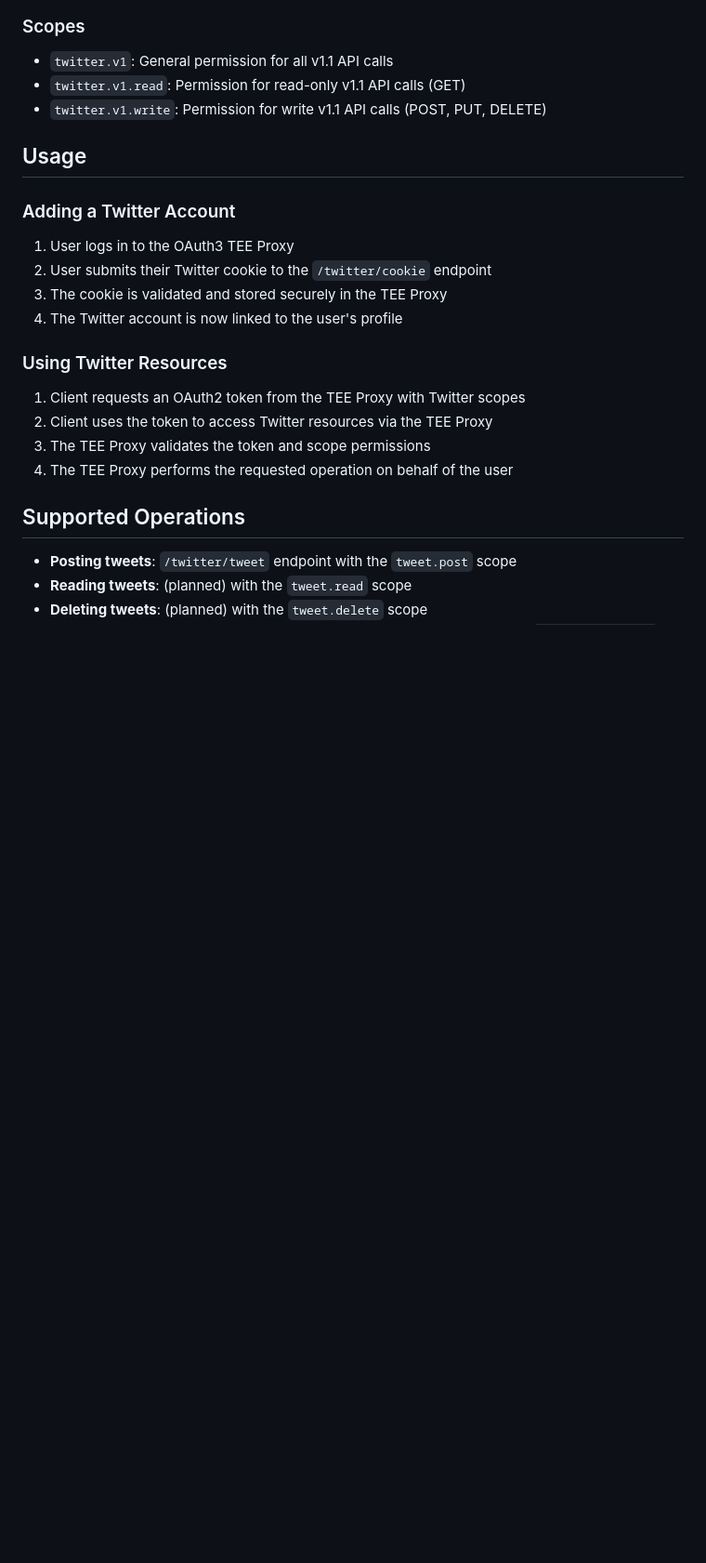
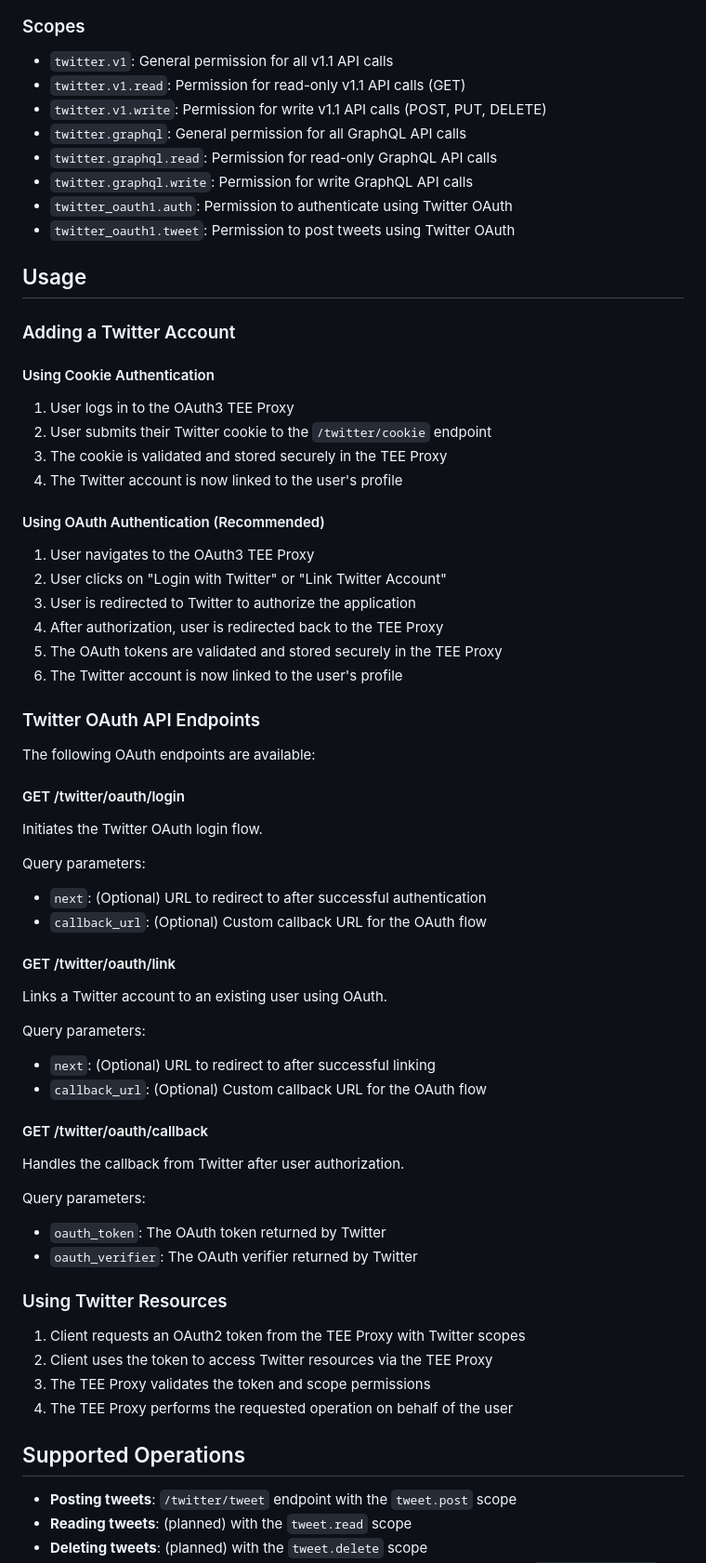
Before and after one commit to Account-Link/oauth3-tee-proxy, a Markdown page: plugins/twitter/README.md, the part around one of its changes. Shown at 93% size. Drawn GitHub-style; blank space fills up the shorter version.

```diff
--- a/plugins/twitter/README.md
+++ b/plugins/twitter/README.md
@@ -148,15 +150,59 @@ DELETE /twitter/v1/statuses/destroy/1234567890.json
 - `twitter.v1`: General permission for all v1.1 API calls
 - `twitter.v1.read`: Permission for read-only v1.1 API calls (GET)
 - `twitter.v1.write`: Permission for write v1.1 API calls (POST, PUT, DELETE)
+- `twitter.graphql`: General permission for all GraphQL API calls
+- `twitter.graphql.read`: Permission for read-only GraphQL API calls
+- `twitter.graphql.write`: Permission for write GraphQL API calls
+- `twitter_oauth1.auth`: Permission to authenticate using Twitter OAuth
+- `twitter_oauth1.tweet`: Permission to post tweets using Twitter OAuth
 
 ## Usage
 
 ### Adding a Twitter Account
 
+#### Using Cookie Authentication
+
 1. User logs in to the OAuth3 TEE Proxy
 2. User submits their Twitter cookie to the `/twitter/cookie` endpoint
 3. The cookie is validated and stored securely in the TEE Proxy
 4. The Twitter account is now linked to the user's profile
+
+#### Using OAuth Authentication (Recommended)
+
+1. User navigates to the OAuth3 TEE Proxy
+2. User clicks on "Login with Twitter" or "Link Twitter Account"
+3. User is redirected to Twitter to authorize the application
+4. After authorization, user is redirected back to the TEE Proxy
+5. The OAuth tokens are validated and stored securely in the TEE Proxy
+6. The Twitter account is now linked to the user's profile
+
+### Twitter OAuth API Endpoints
+
+The following OAuth endpoints are available:
+
+#### GET /twitter/oauth/login
+
+Initiates the Twitter OAuth login flow.
+
+Query parameters:
+- `next`: (Optional) URL to redirect to after successful authentication
+- `callback_url`: (Optional) Custom callback URL for the OAuth flow
+
+#### GET /twitter/oauth/link
+
+Links a Twitter account to an existing user using OAuth.
+
+Query parameters:
+- `next`: (Optional) URL to redirect to after successful linking
+- `callback_url`: (Optional) Custom callback URL for the OAuth flow
+
+#### GET /twitter/oauth/callback
+
+Handles the callback from Twitter after user authorization.
+
+Query parameters:
+- `oauth_token`: The OAuth token returned by Twitter
+- `oauth_verifier`: The OAuth verifier returned by Twitter
 
 ### Using Twitter Resources
 
```
Also changed, not shown: other parts of plugins/twitter/README.md (+64 -1 lines).
